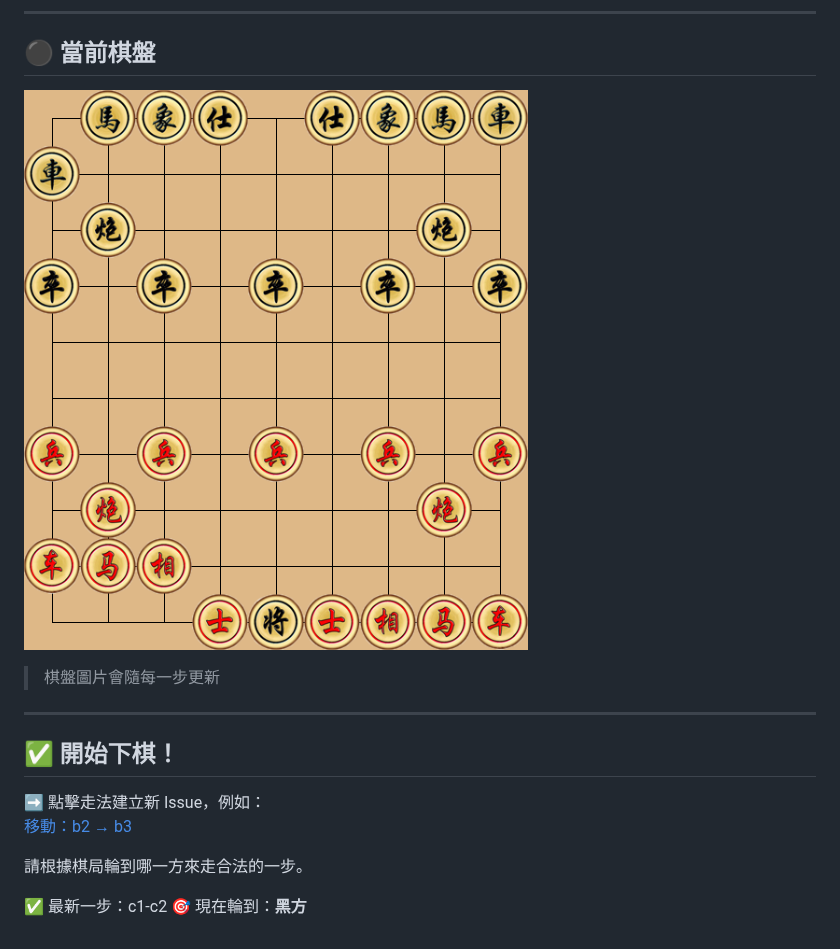
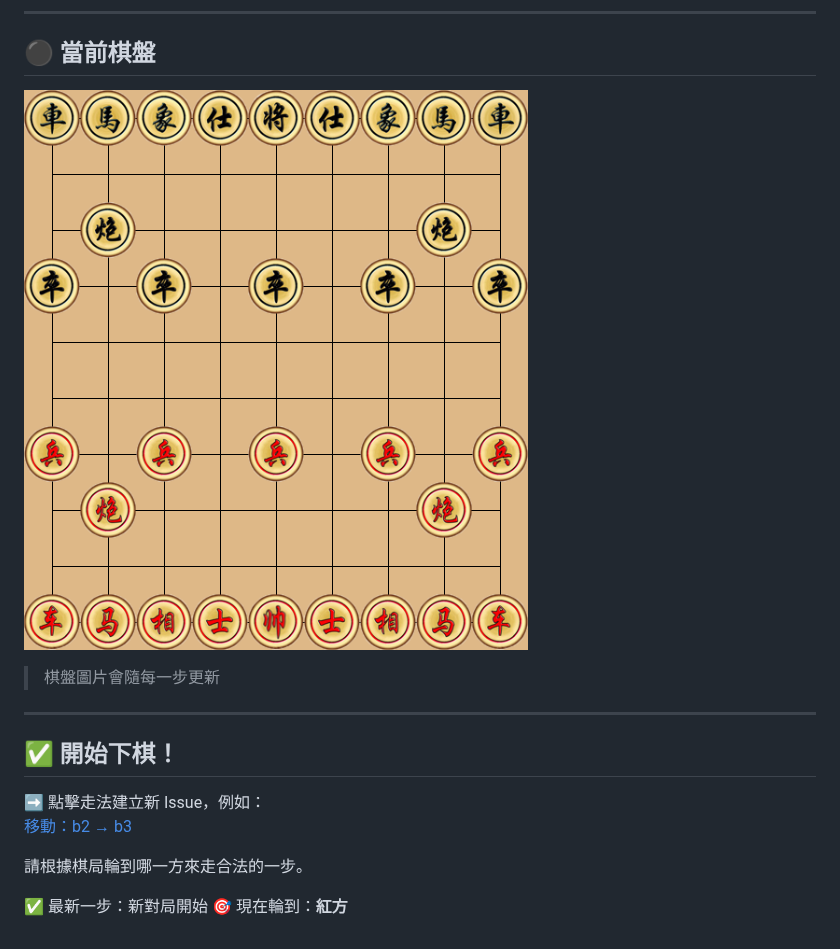
Before and after one commit to Asriel0727/xiangqi-battle, a Markdown page: README.md, the part around the change. GitHub-like rendering; pictures changed too: images/board.png.

Commit message:
update board

```diff
--- a/README.md
+++ b/README.md
@@ -20,5 +20,5 @@
 
 請根據棋局輪到哪一方來走合法的一步。
 
-✅ 最新一步：c1-c2
-🎯 現在輪到：**黑方**
+✅ 最新一步：新對局開始
+🎯 現在輪到：**紅方**
```
Also changed, not shown: 1 other file.
